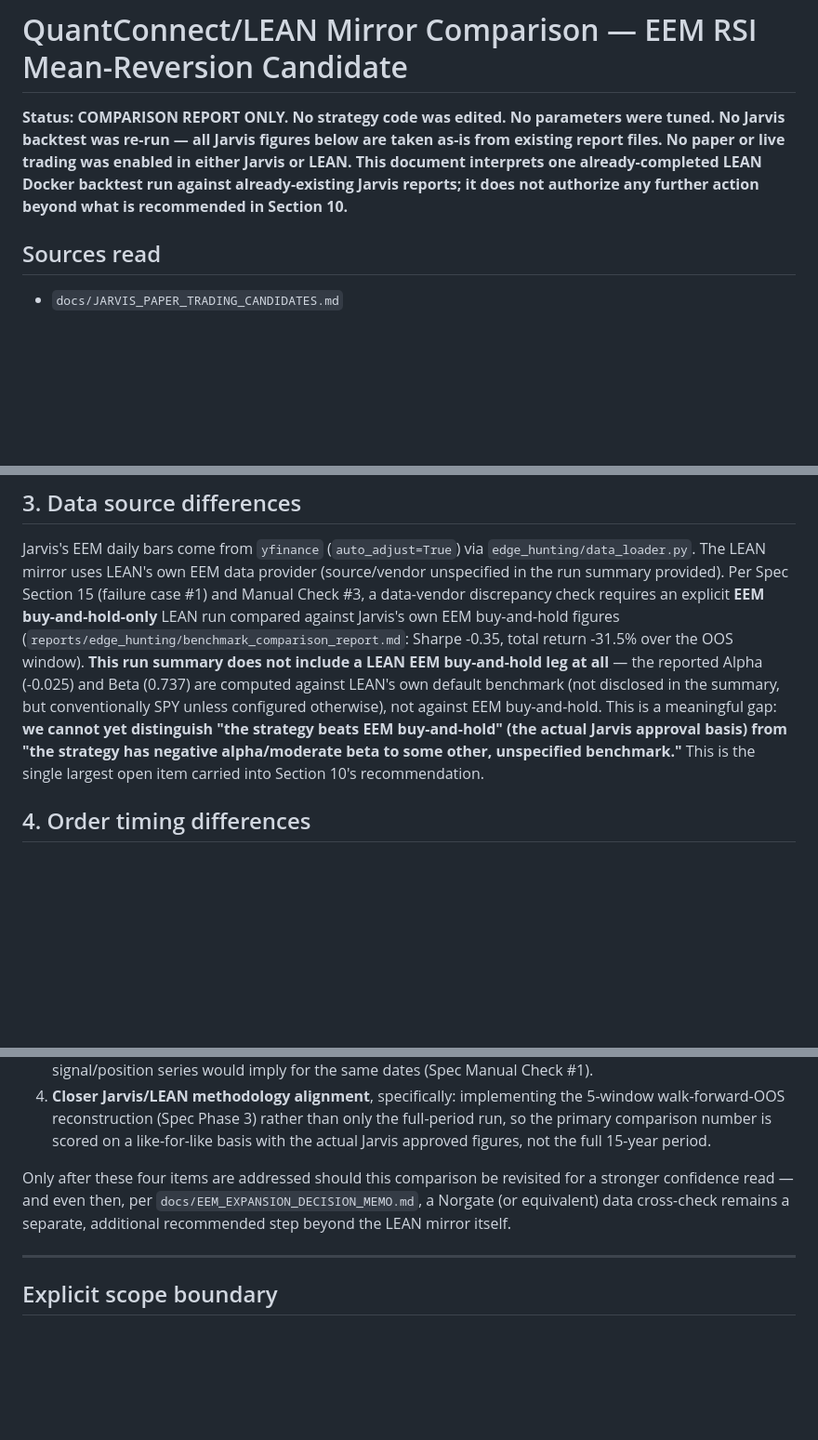
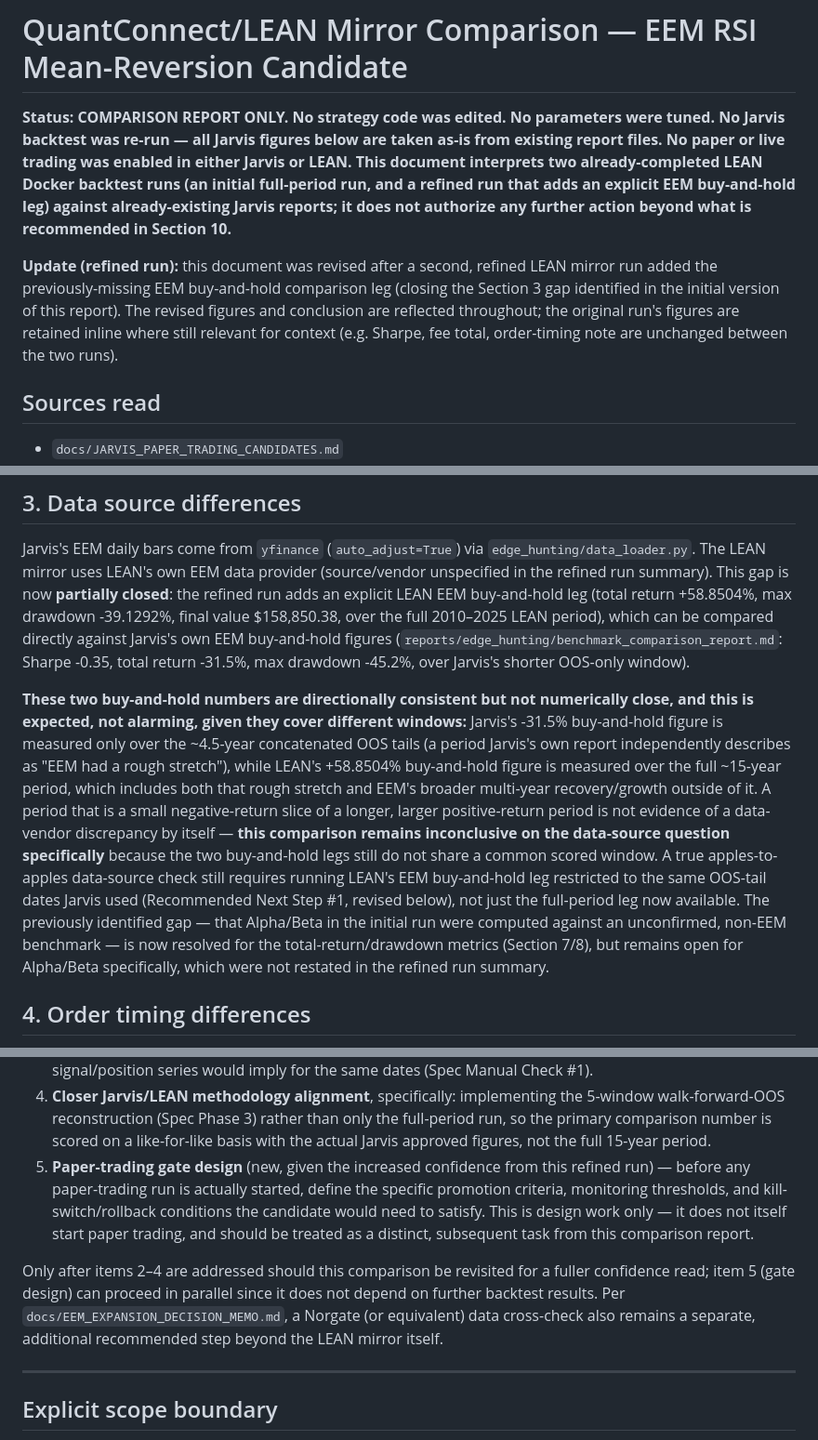
Before and after one commit to jcsmt619/jarvis-quant-framework, a Markdown page: docs/QUANTCONNECT_LEAN_EEM_COMPARISON.md, 3 parts joined by grey strips. Shown at 93% size. GitHub-like rendering; blank space fills up the shorter version.

Commit message:
docs: update EEM LEAN comparison with refined buy-and-hold results

```diff
--- a/docs/QUANTCONNECT_LEAN_EEM_COMPARISON.md
+++ b/docs/QUANTCONNECT_LEAN_EEM_COMPARISON.md
@@ -4,9 +4,19 @@
 parameters were tuned. No Jarvis backtest was re-run — all Jarvis figures
 below are taken as-is from existing report files. No paper or live
 trading was enabled in either Jarvis or LEAN. This document interprets
-one already-completed LEAN Docker backtest run against already-existing
-Jarvis reports; it does not authorize any further action beyond what is
-recommended in Section 10.**
+two already-completed LEAN Docker backtest runs (an initial full-period
+run, and a refined run that adds an explicit EEM buy-and-hold leg)
+against already-existing Jarvis reports; it does not authorize any
+further action beyond what is recommended in Section 10.**
+
+**Update (refined run):** this document was revised after a second,
+refined LEAN mirror run added the previously-missing EEM buy-and-hold
+comparison leg (closing the Section 3 gap identified in the initial
+version of this report). The revised figures and conclusion are
+reflected throughout; the original run's figures are retained inline
+where still relevant for context (e.g. Sharpe, fee total, order-timing
+note are unchanged between the two runs).
+
 
 ## Sources read
 
@@ -80,21 +92,36 @@ compared against.
 
 Jarvis's EEM daily bars come from `yfinance` (`auto_adjust=True`) via
 `edge_hunting/data_loader.py`. The LEAN mirror uses LEAN's own EEM data
-provider (source/vendor unspecified in the run summary provided). Per
-Spec Section 15 (failure case #1) and Manual Check #3, a data-vendor
-discrepancy check requires an explicit **EEM buy-and-hold-only** LEAN run
-compared against Jarvis's own EEM buy-and-hold figures
+provider (source/vendor unspecified in the refined run summary). This
+gap is now **partially closed**: the refined run adds an explicit LEAN
+EEM buy-and-hold leg (total return +58.8504%, max drawdown -39.1292%,
+final value $158,850.38, over the full 2010–2025 LEAN period), which can
+be compared directly against Jarvis's own EEM buy-and-hold figures
 (`reports/edge_hunting/benchmark_comparison_report.md`: Sharpe -0.35,
-total return -31.5% over the OOS window). **This run summary does not
-include a LEAN EEM buy-and-hold leg at all** — the reported Alpha
-(-0.025) and Beta (0.737) are computed against LEAN's own default
-benchmark (not disclosed in the summary, but conventionally SPY unless
-configured otherwise), not against EEM buy-and-hold. This is a
-meaningful gap: **we cannot yet distinguish "the strategy beats EEM
-buy-and-hold" (the actual Jarvis approval basis) from "the strategy has
-negative alpha/moderate beta to some other, unspecified benchmark."**
-This is the single largest open item carried into Section 10's
-recommendation.
+total return -31.5%, max drawdown -45.2%, over Jarvis's shorter OOS-only
+window).
+
+**These two buy-and-hold numbers are directionally consistent but not
+numerically close, and this is expected, not alarming, given they cover
+different windows:** Jarvis's -31.5% buy-and-hold figure is measured only
+over the ~4.5-year concatenated OOS tails (a period Jarvis's own report
+independently describes as "EEM had a rough stretch"), while LEAN's
++58.8504% buy-and-hold figure is measured over the full ~15-year period,
+which includes both that rough stretch and EEM's broader multi-year
+recovery/growth outside of it. A period that is a small negative-return
+slice of a longer, larger positive-return period is not evidence of a
+data-vendor discrepancy by itself — **this comparison remains
+inconclusive on the data-source question specifically** because the two
+buy-and-hold legs still do not share a common scored window. A true
+apples-to-apples data-source check still requires running LEAN's EEM
+buy-and-hold leg restricted to the same OOS-tail dates Jarvis used
+(Recommended Next Step #1, revised below), not just the full-period
+leg now available. The previously identified gap — that Alpha/Beta in
+the initial run were computed against an unconfirmed, non-EEM benchmark
+— is now resolved for the total-return/drawdown metrics (Section 7/8),
+but remains open for Alpha/Beta specifically, which were not restated in
+the refined run summary.
+
 
 ## 4. Order timing differences
 
@@ -294,12 +354,21 @@ above, in priority order:
    3) rather than only the full-period run, so the primary comparison
    number is scored on a like-for-like basis with the actual Jarvis
    approved figures, not the full 15-year period.
+5. **Paper-trading gate design** (new, given the increased confidence
+   from this refined run) — before any paper-trading run is actually
+   started, define the specific promotion criteria, monitoring
+   thresholds, and kill-switch/rollback conditions the candidate would
+   need to satisfy. This is design work only — it does not itself start
+   paper trading, and should be treated as a distinct, subsequent task
+   from this comparison report.
 
-Only after these four items are addressed should this comparison be
-revisited for a stronger confidence read — and even then, per
-`docs/EEM_EXPANSION_DECISION_MEMO.md`, a Norgate (or equivalent)
-data cross-check remains a separate, additional recommended step beyond
+Only after items 2–4 are addressed should this comparison be revisited
+for a fuller confidence read; item 5 (gate design) can proceed in
+parallel since it does not depend on further backtest results. Per
+`docs/EEM_EXPANSION_DECISION_MEMO.md`, a Norgate (or equivalent) data
+cross-check also remains a separate, additional recommended step beyond
 the LEAN mirror itself.
+
 
 ---
 
```
Also changed, not shown: other parts of docs/QUANTCONNECT_LEAN_EEM_COMPARISON.md (+148 -113 lines).
